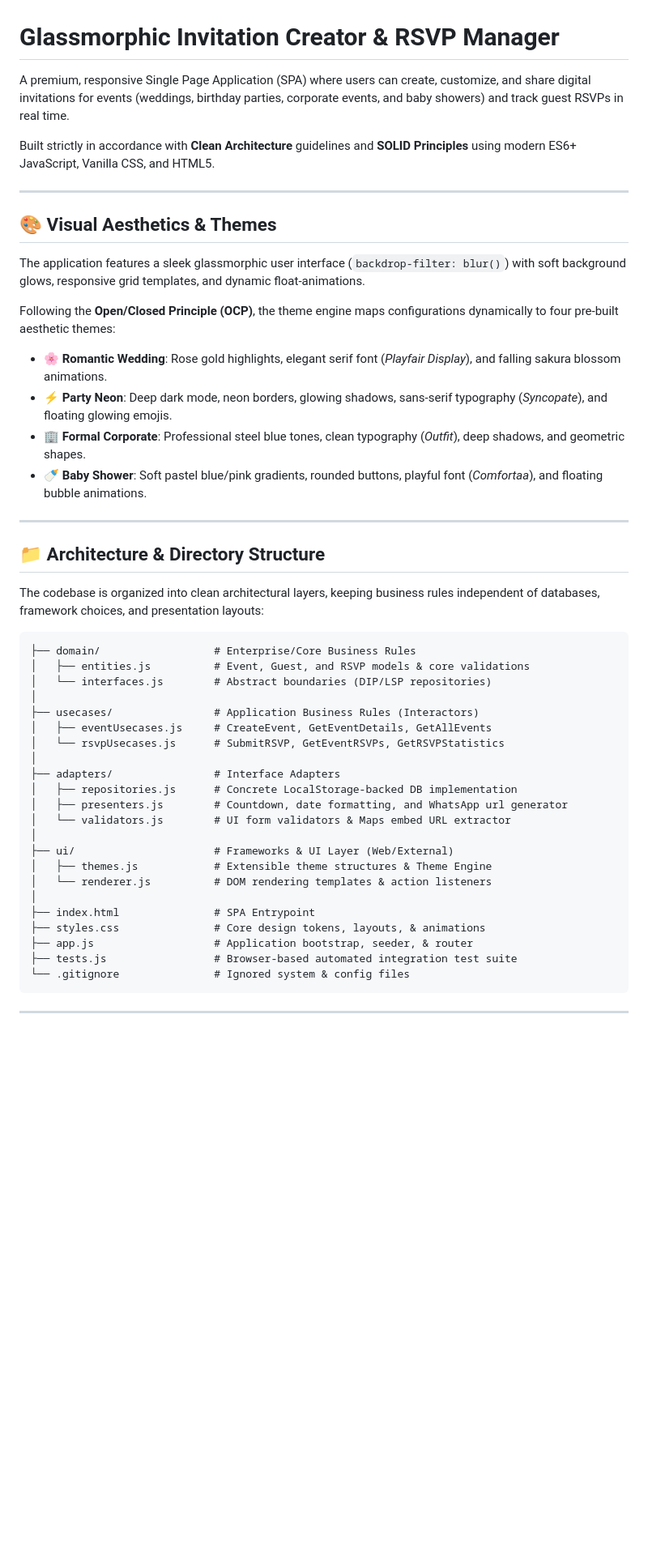
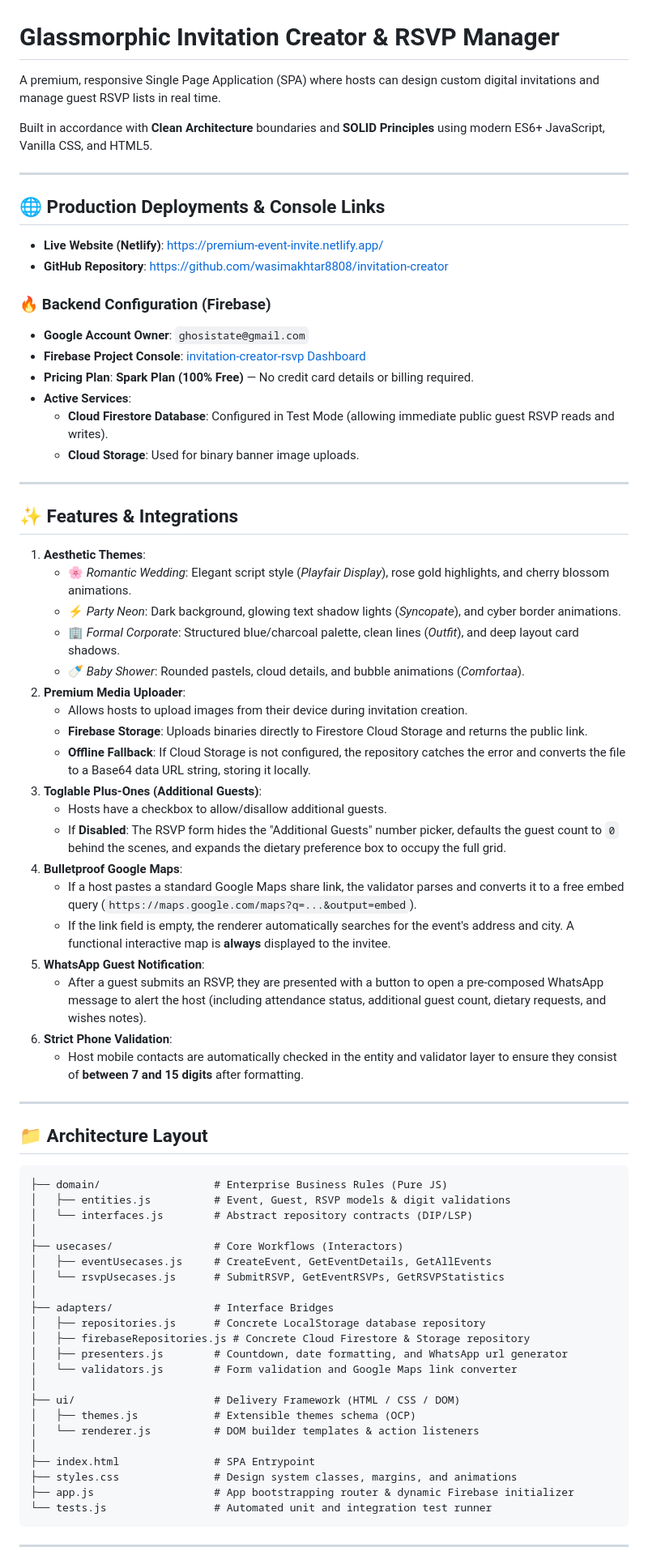
Before and after one commit to wasimakhtar8808/invitation-creator, a Markdown page: README.md, the part around one of its changes. Shown at 81% size. Drawn GitHub-style; blank space fills up the shorter version.

Commit message:
Docs: Update README.md with live Netlify hosting, GitHub, and Firebase account details

````diff
--- a/README.md
+++ b/README.md
@@ -1,50 +1,75 @@
 # Glassmorphic Invitation Creator & RSVP Manager
 
-A premium, responsive Single Page Application (SPA) where users can create, customize, and share digital invitations for events (weddings, birthday parties, corporate events, and baby showers) and track guest RSVPs in real time.
+A premium, responsive Single Page Application (SPA) where hosts can design custom digital invitations and manage guest RSVP lists in real time.
 
-Built strictly in accordance with **Clean Architecture** guidelines and **SOLID Principles** using modern ES6+ JavaScript, Vanilla CSS, and HTML5.
+Built in accordance with **Clean Architecture** boundaries and **SOLID Principles** using modern ES6+ JavaScript, Vanilla CSS, and HTML5.
 
 ---
 
-## 🎨 Visual Aesthetics & Themes
+## 🌐 Production Deployments & Console Links
 
-The application features a sleek glassmorphic user interface (`backdrop-filter: blur()`) with soft background glows, responsive grid templates, and dynamic float-animations.
+*   **Live Website (Netlify)**: [https://premium-event-invite.netlify.app/](https://premium-event-invite.netlify.app/)
+*   **GitHub Repository**: [https://github.com/wasimakhtar8808/invitation-creator](https://github.com/wasimakhtar8808/invitation-creator)
 
-Following the **Open/Closed Principle (OCP)**, the theme engine maps configurations dynamically to four pre-built aesthetic themes:
-*   🌸 **Romantic Wedding**: Rose gold highlights, elegant serif font (*Playfair Display*), and falling sakura blossom animations.
-*   ⚡ **Party Neon**: Deep dark mode, neon borders, glowing shadows, sans-serif typography (*Syncopate*), and floating glowing emojis.
-*   🏢 **Formal Corporate**: Professional steel blue tones, clean typography (*Outfit*), deep shadows, and geometric shapes.
-*   🍼 **Baby Shower**: Soft pastel blue/pink gradients, rounded buttons, playful font (*Comfortaa*), and floating bubble animations.
+### 🔥 Backend Configuration (Firebase)
+*   **Google Account Owner**: `ghosistate@gmail.com`
+*   **Firebase Project Console**: [invitation-creator-rsvp Dashboard](https://console.firebase.google.com/u/0/project/invitation-creator-rsvp/overview)
+*   **Pricing Plan**: **Spark Plan (100% Free)** — No credit card details or billing required.
+*   **Active Services**:
+    *   **Cloud Firestore Database**: Configured in Test Mode (allowing immediate public guest RSVP reads and writes).
+    *   **Cloud Storage**: Used for binary banner image uploads.
 
 ---
 
-## 📁 Architecture & Directory Structure
+## ✨ Features & Integrations
 
-The codebase is organized into clean architectural layers, keeping business rules independent of databases, framework choices, and presentation layouts:
+1.  **Aesthetic Themes**:
+    *   🌸 *Romantic Wedding*: Elegant script style (*Playfair Display*), rose gold highlights, and cherry blossom animations.
+    *   ⚡ *Party Neon*: Dark background, glowing text shadow lights (*Syncopate*), and cyber border animations.
+    *   🏢 *Formal Corporate*: Structured blue/charcoal palette, clean lines (*Outfit*), and deep layout card shadows.
+    *   🍼 *Baby Shower*: Rounded pastels, cloud details, and bubble animations (*Comfortaa*).
+2.  **Premium Media Uploader**:
+    *   Allows hosts to upload images from their device during invitation creation.
+    *   **Firebase Storage**: Uploads binaries directly to Firestore Cloud Storage and returns the public link.
+    *   **Offline Fallback**: If Cloud Storage is not configured, the repository catches the error and converts the file to a Base64 data URL string, storing it locally.
+3.  **Toglable Plus-Ones (Additional Guests)**:
+    *   Hosts have a checkbox to allow/disallow additional guests.
+    *   If **Disabled**: The RSVP form hides the "Additional Guests" number picker, defaults the guest count to `0` behind the scenes, and expands the dietary preference box to occupy the full grid.
+4.  **Bulletproof Google Maps**:
+    *   If a host pastes a standard Google Maps share link, the validator parses and converts it to a free embed query (`https://maps.google.com/maps?q=...&output=embed`).
+    *   If the link field is empty, the renderer automatically searches for the event's address and city. A functional interactive map is **always** displayed to the invitee.
+5.  **WhatsApp Guest Notification**:
+    *   After a guest submits an RSVP, they are presented with a button to open a pre-composed WhatsApp message to alert the host (including attendance status, additional guest count, dietary requests, and wishes notes).
+6.  **Strict Phone Validation**:
+    *   Host mobile contacts are automatically checked in the entity and validator layer to ensure they consist of **between 7 and 15 digits** after formatting.
+
+---
+
+## 📁 Architecture Layout
 
 ```
-├── domain/                  # Enterprise/Core Business Rules
-│   ├── entities.js          # Event, Guest, and RSVP models & core validations
-│   └── interfaces.js        # Abstract boundaries (DIP/LSP repositories)
+├── domain/                  # Enterprise Business Rules (Pure JS)
+│   ├── entities.js          # Event, Guest, RSVP models & digit validations
+│   └── interfaces.js        # Abstract repository contracts (DIP/LSP)
 │
-├── usecases/                # Application Business Rules (Interactors)
+├── usecases/                # Core Workflows (Interactors)
 │   ├── eventUsecases.js     # CreateEvent, GetEventDetails, GetAllEvents
 │   └── rsvpUsecases.js      # SubmitRSVP, GetEventRSVPs, GetRSVPStatistics
 │
-├── adapters/                # Interface Adapters
-│   ├── repositories.js      # Concrete LocalStorage-backed DB implementation
+├── adapters/                # Interface Bridges
+│   ├── repositories.js      # Concrete LocalStorage database repository
+│   ├── firebaseRepositories.js # Concrete Cloud Firestore & Storage repository
 │   ├── presenters.js        # Countdown, date formatting, and WhatsApp url generator
-│   └── validators.js        # UI form validators & Maps embed URL extractor
+│   └── validators.js        # Form validation and Google Maps link converter
 │
-├── ui/                      # Frameworks & UI Layer (Web/External)
-│   ├── themes.js            # Extensible theme structures & Theme Engine
-│   └── renderer.js          # DOM rendering templates & action listeners
+├── ui/                      # Delivery Framework (HTML / CSS / DOM)
+│   ├── themes.js            # Extensible themes schema (OCP)
+│   └── renderer.js          # DOM builder templates & action listeners
 │
 ├── index.html               # SPA Entrypoint
-├── styles.css               # Core design tokens, layouts, & animations
-├── app.js                   # Application bootstrap, seeder, & router
-├── tests.js                 # Browser-based automated integration test suite
-└── .gitignore               # Ignored system & config files
+├── styles.css               # Design system classes, margins, and animations
+├── app.js                   # App bootstrapping router & dynamic Firebase initializer
+└── tests.js                 # Automated unit and integration test runner
 ```
 
 ---
````
Also changed, not shown: other parts of README.md (+9 -19 lines).
